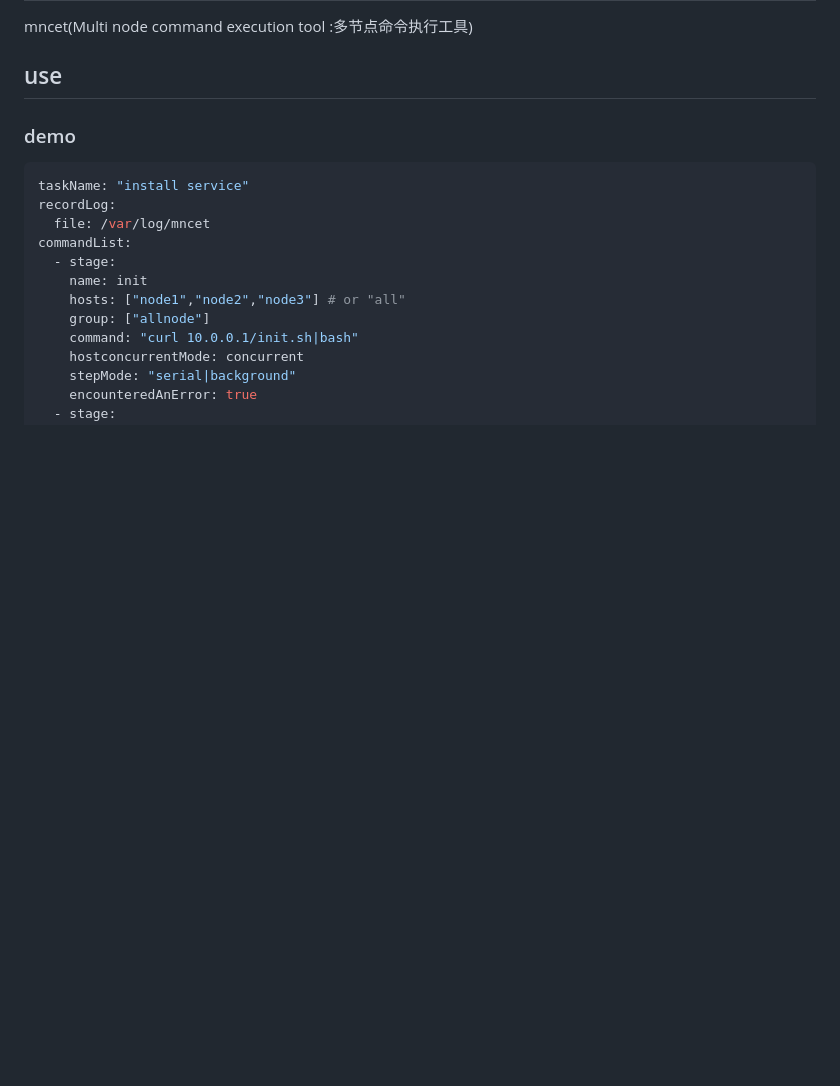
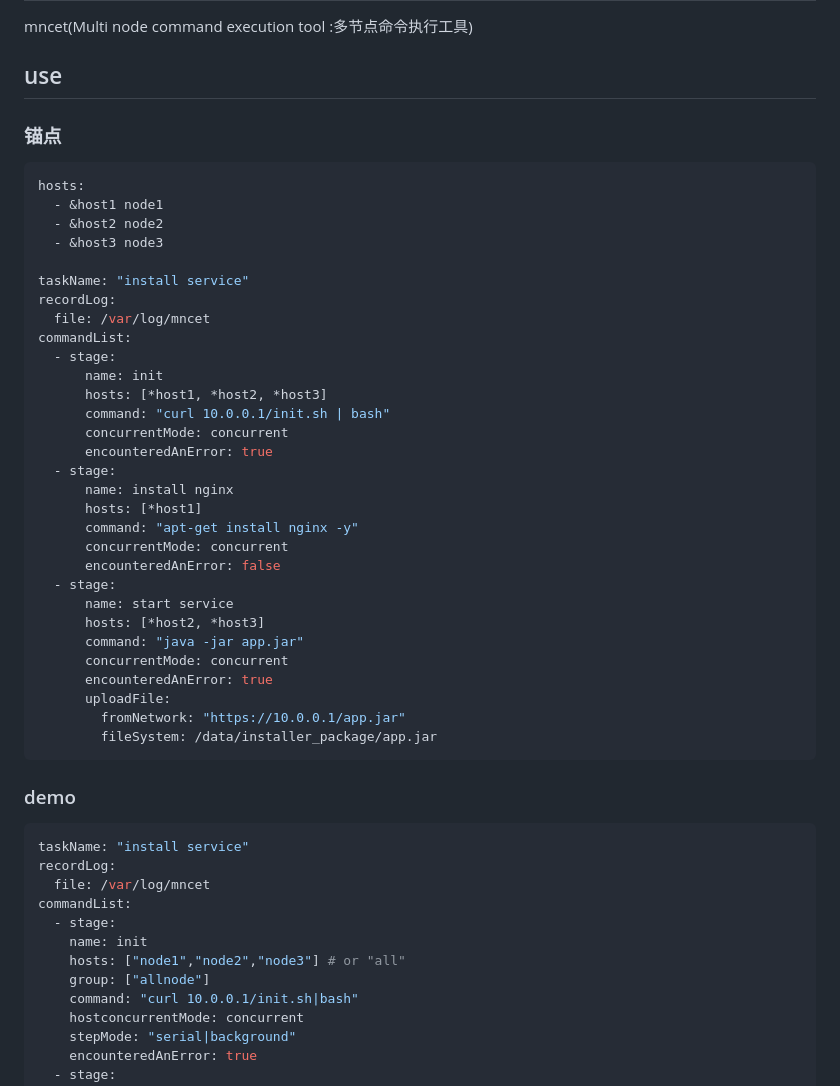
Before and after one commit to franklin-gaoxy/gslave, a Markdown page: readme.md, the part around the change. Drawn GitHub-style; blank space fills up the shorter version.

Commit message:
更新 readme.md

````diff
--- a/readme.md
+++ b/readme.md
@@ -5,6 +5,43 @@
 mncet(Multi node command execution tool :多节点命令执行工具)
 
 ## use
+
+### 锚点
+
+```yaml
+hosts:
+  - &host1 node1
+  - &host2 node2
+  - &host3 node3
+
+taskName: "install service"
+recordLog:
+  file: /var/log/mncet
+commandList:
+  - stage:
+      name: init
+      hosts: [*host1, *host2, *host3]
+      command: "curl 10.0.0.1/init.sh | bash"
+      concurrentMode: concurrent
+      encounteredAnError: true
+  - stage:
+      name: install nginx
+      hosts: [*host1]
+      command: "apt-get install nginx -y"
+      concurrentMode: concurrent
+      encounteredAnError: false
+  - stage:
+      name: start service
+      hosts: [*host2, *host3]
+      command: "java -jar app.jar"
+      concurrentMode: concurrent
+      encounteredAnError: true
+      uploadFile:
+        fromNetwork: "https://10.0.0.1/app.jar"
+        fileSystem: /data/installer_package/app.jar
+```
+
+
 
 ### demo
 
````
